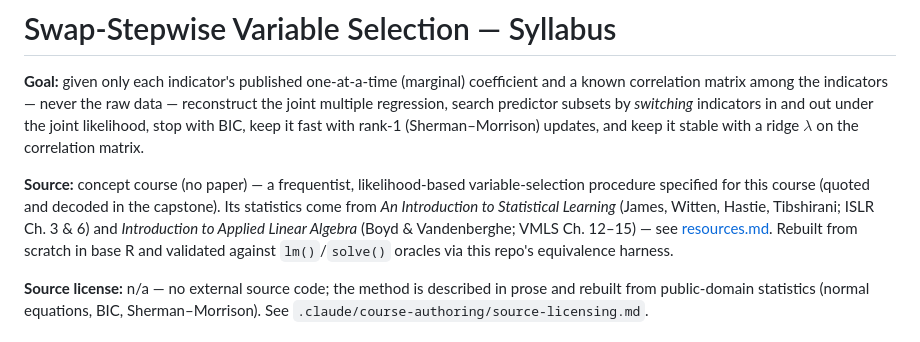
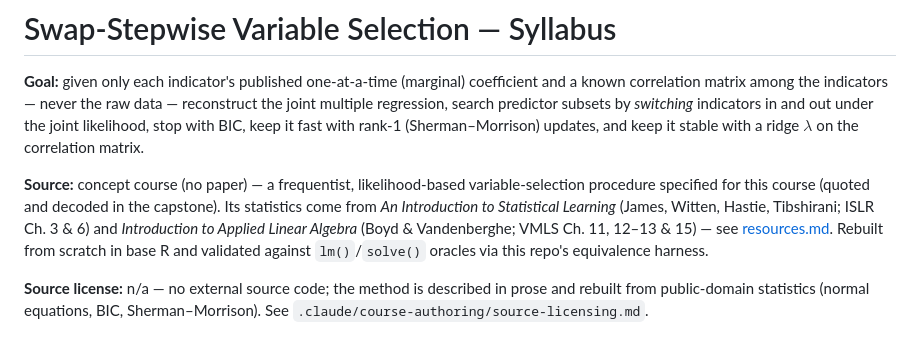
Before and after one commit to radlinsky/professor-claude, a Markdown page: courses/swap-stepwise-selection/syllabus.md, the part around the change. Rendered like a GitHub page.

Commit message:
syllabus: match VMLS chapters to resources.md
Qodo review flagged the syllabus VMLS range "Ch. 12–15" conflicting with
resources.md (Ch. 11, 12–13, 15). Align the syllabus to the exact list.

Co-Authored-By: Claude Opus 4.8 <noreply@anthropic.com>

```diff
--- a/courses/swap-stepwise-selection/syllabus.md
+++ b/courses/swap-stepwise-selection/syllabus.md
@@ -10,7 +10,7 @@ and keep it stable with a ridge $\lambda$ on the correlation matrix.
 **Source:** concept course (no paper) — a frequentist, likelihood-based variable-selection
 procedure specified for this course (quoted and decoded in the capstone). Its statistics come
 from *An Introduction to Statistical Learning* (James, Witten, Hastie, Tibshirani; ISLR Ch. 3
-& 6) and *Introduction to Applied Linear Algebra* (Boyd & Vandenberghe; VMLS Ch. 12–15) — see
+& 6) and *Introduction to Applied Linear Algebra* (Boyd & Vandenberghe; VMLS Ch. 11, 12–13 & 15) — see
 [resources.md](resources.md). Rebuilt from scratch in base R and validated against
 `lm()`/`solve()` oracles via this repo's equivalence harness.
 
```
